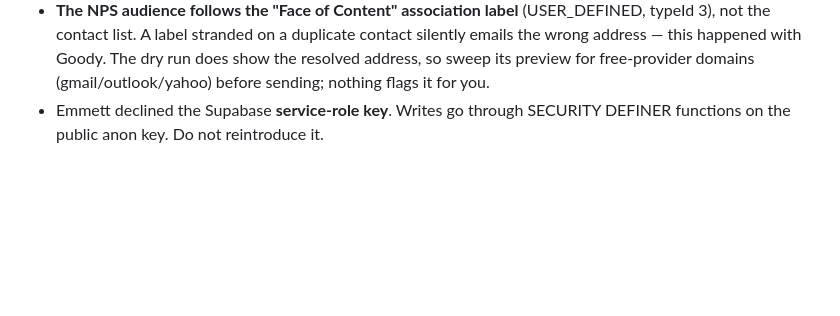
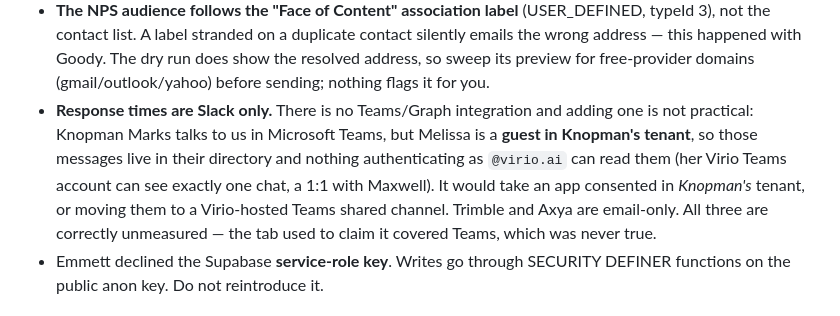
Before and after one commit to melissainsf/For-Dashboard, a Markdown page: CLAUDE.md, the part around the change. Drawn GitHub-style; blank space fills up the shorter version.

Commit message:
Note why Teams cannot be tracked, so it is not re-investigated
Co-Authored-By: Claude Opus 5 <noreply@anthropic.com>
Claude-Session: https://claude.ai/code/session_0176hKfmXYmcU13ZttozhBBR

```diff
--- a/CLAUDE.md
+++ b/CLAUDE.md
@@ -65,6 +65,14 @@ Neither site is reachable from a Claude Code session — the egress proxy return
   Goody. The dry run does show the resolved address, so sweep its preview for
   free-provider domains (gmail/outlook/yahoo) before sending; nothing flags it
   for you.
+- **Response times are Slack only.** There is no Teams/Graph integration and
+  adding one is not practical: Knopman Marks talks to us in Microsoft Teams, but
+  Melissa is a **guest in Knopman's tenant**, so those messages live in their
+  directory and nothing authenticating as `@virio.ai` can read them (her Virio
+  Teams account can see exactly one chat, a 1:1 with Maxwell). It would take an
+  app consented in *Knopman's* tenant, or moving them to a Virio-hosted Teams
+  shared channel. Trimble and Axya are email-only. All three are correctly
+  unmeasured — the tab used to claim it covered Teams, which was never true.
 - Emmett declined the Supabase **service-role key**. Writes go through
   SECURITY DEFINER functions on the public anon key. Do not reintroduce it.
 
```
